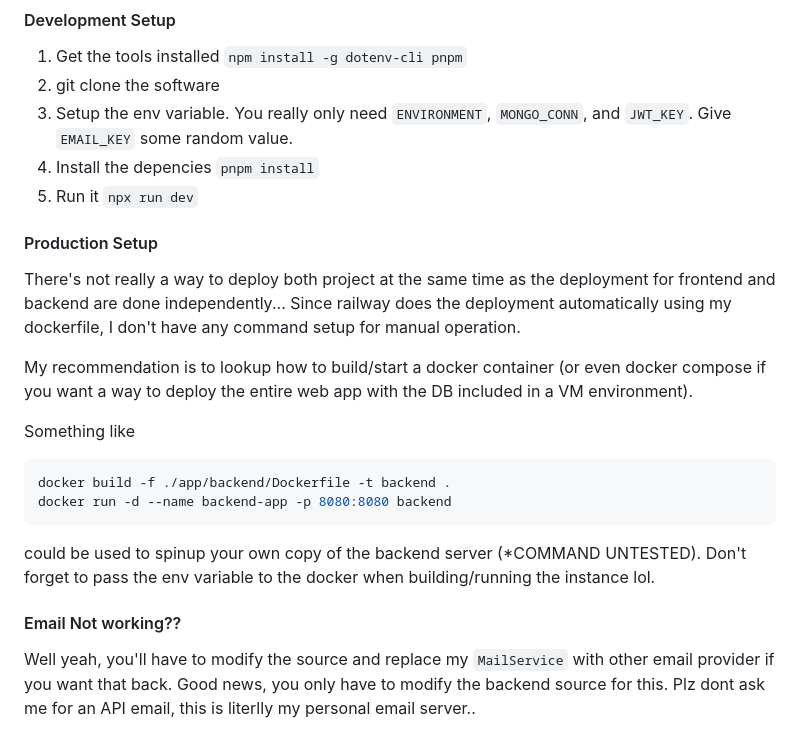
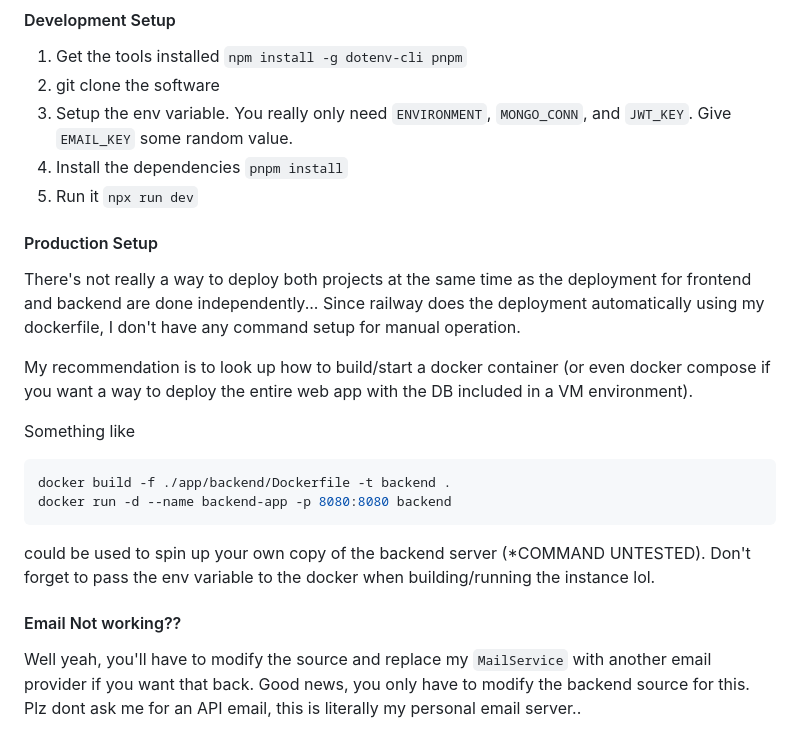
Before and after one commit to UCF-GroupProj/poosd-monorepo, a Markdown page: README.md, the part around one of its changes. Drawn GitHub-style.

````diff
--- a/README.md
+++ b/README.md
@@ -80,22 +80,22 @@ or just look at `.env.example`
 1. Get the tools installed `npm install -g dotenv-cli pnpm`
 2. git clone the software
 3. Setup the env variable. You really only need `ENVIRONMENT`, `MONGO_CONN`, and `JWT_KEY`. Give `EMAIL_KEY` some random value.
-4. Install the depencies `pnpm install`
+4. Install the dependencies `pnpm install`
 5. Run it `npx run dev`
 
 #### Production Setup
-There's not really a way to deploy both project at the same time as the deployment for frontend and backend are done independently...
+There's not really a way to deploy both projects at the same time as the deployment for frontend and backend are done independently...
 Since railway does the deployment automatically using my dockerfile, I don't have any command setup for manual operation.
 
-My recommendation is to lookup how to build/start a docker container (or even docker compose if you want a way to deploy the entire web app with the DB included in a VM environment).
+My recommendation is to look up how to build/start a docker container (or even docker compose if you want a way to deploy the entire web app with the DB included in a VM environment).
 
 Something like
 ```sh
 docker build -f ./app/backend/Dockerfile -t backend .
 docker run -d --name backend-app -p 8080:8080 backend
 ```
-could be used to spinup your own copy of the backend server (*COMMAND UNTESTED). Don't forget to pass the env variable to the docker when building/running the instance lol.
+could be used to spin up your own copy of the backend server (*COMMAND UNTESTED). Don't forget to pass the env variable to the docker when building/running the instance lol.
 
 
 #### Email Not working??
-Well yeah, you'll have to modify the source and replace my `MailService` with other email provider if you want that back. Good news, you only have to modify the backend source for this. Plz dont ask me for an API email, this is literlly my personal email server..
+Well yeah, you'll have to modify the source and replace my `MailService` with another email provider if you want that back. Good news, you only have to modify the backend source for this. Plz dont ask me for an API email, this is literally my personal email server..
````
Also changed, not shown: other parts of README.md (+21 -21 lines).
